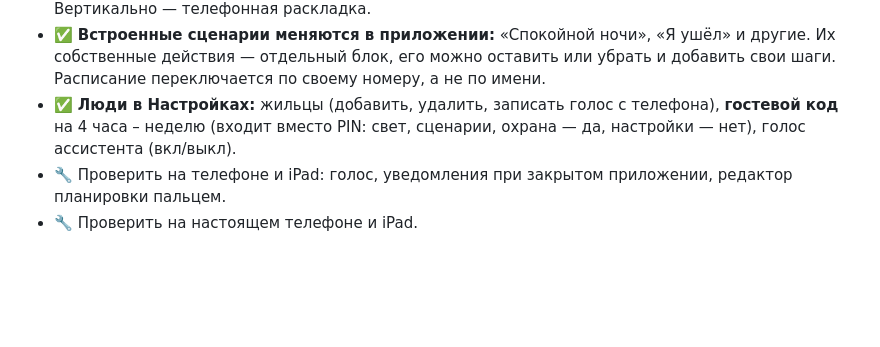
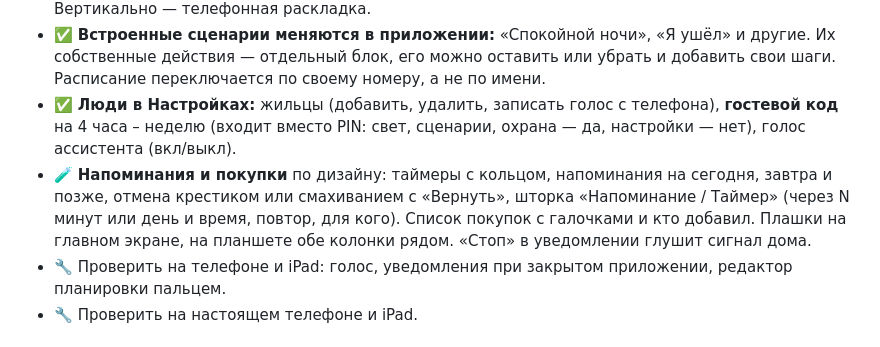
Before and after one commit to malma0/smarhome, a Markdown page: docs/STATUS.md, the part around the change. Drawn GitHub-style; blank space fills up the shorter version.

Commit message:
docs: STATUS - reminders and shopping screens

```diff
--- a/docs/STATUS.md
+++ b/docs/STATUS.md
@@ -94,6 +94,7 @@
 - ✅ **Планшет** (iPad, горизонтально): раскладка из дизайна — меню слева, часы, погода, охрана, мощность и сценарии, план в центре, комнаты или панель комнаты справа, тревога в две колонки. Вертикально — телефонная раскладка.
 - ✅ **Встроенные сценарии меняются в приложении:** «Спокойной ночи», «Я ушёл» и другие. Их собственные действия — отдельный блок, его можно оставить или убрать и добавить свои шаги. Расписание переключается по своему номеру, а не по имени.
 - ✅ **Люди в Настройках:** жильцы (добавить, удалить, записать голос с телефона), **гостевой код** на 4 часа – неделю (входит вместо PIN: свет, сценарии, охрана — да, настройки — нет), голос ассистента (вкл/выкл).
+- 🧪 **Напоминания и покупки** по дизайну: таймеры с кольцом, напоминания на сегодня, завтра и позже, отмена крестиком или смахиванием с «Вернуть», шторка «Напоминание / Таймер» (через N минут или день и время, повтор, для кого). Список покупок с галочками и кто добавил. Плашки на главном экране, на планшете обе колонки рядом. «Стоп» в уведомлении глушит сигнал дома.
 - 🔧 Проверить на телефоне и iPad: голос, уведомления при закрытом приложении, редактор планировки пальцем.
 - 🔧 Проверить на настоящем телефоне и iPad.
 
```
